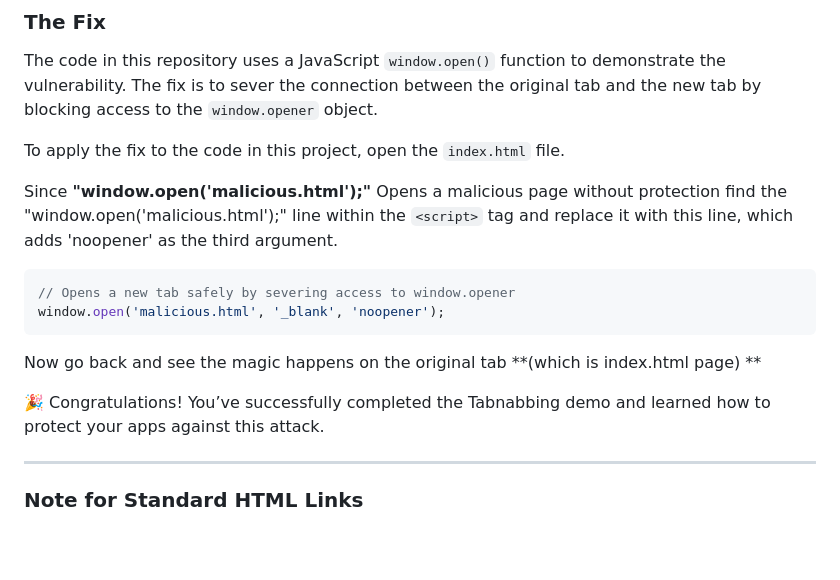
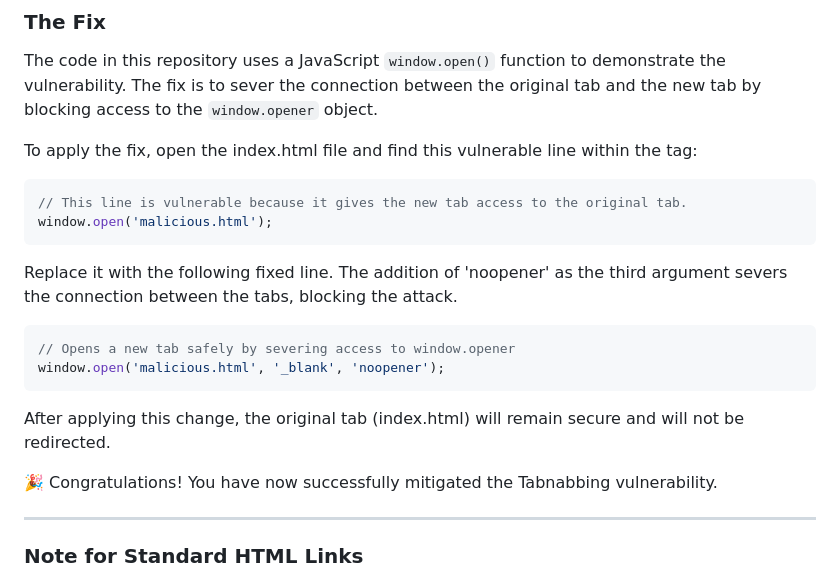
Before and after one commit to medenhan/tabnabbing-demo, a Markdown page: README.md, the part around the change. Rendered like a GitHub page; blank space fills up the shorter version.

Commit message:
Fix: readme instruction

````diff
--- a/README.md
+++ b/README.md
@@ -25,19 +25,21 @@ The HTML files are already included in this repository.
 
 The code in this repository uses a JavaScript `window.open()` function to demonstrate the vulnerability. The fix is to sever the connection between the original tab and the new tab by blocking access to the `window.opener` object.
 
-To apply the fix to the code in this project, open the `index.html` file.
+To apply the fix, open the index.html file and find this vulnerable line within the <script> tag:
 
-Since **"window.open('malicious.html');"**
-Opens a malicious page without protection find the "window.open('malicious.html');"
-line within the `<script>` tag and replace it with this line, which adds 'noopener' as the third argument.
+```javascript
+// This line is vulnerable because it gives the new tab access to the original tab.
+window.open('malicious.html');
+```
+Replace it with the following fixed line. The addition of 'noopener' as the third argument severs the connection between the tabs, blocking the attack.
 
 ```javascript
 // Opens a new tab safely by severing access to window.opener
 window.open('malicious.html', '_blank', 'noopener');
 ```
-Now go back and see the magic happens on the original tab **(which is index.html page) **
+After applying this change, the original tab (index.html) will remain secure and will not be redirected.
 
-🎉 Congratulations! You’ve successfully completed the Tabnabbing demo and learned how to protect your apps against this attack.
+🎉 Congratulations! You have now successfully mitigated the Tabnabbing vulnerability.
 
 ---
 ### Note for Standard HTML Links
````
